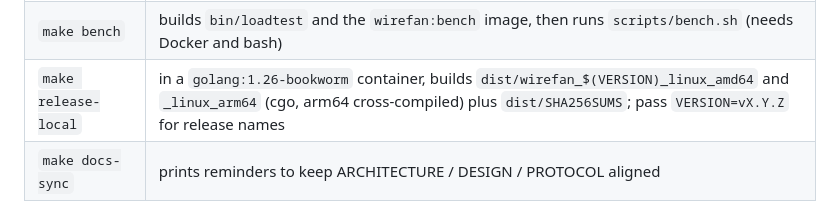
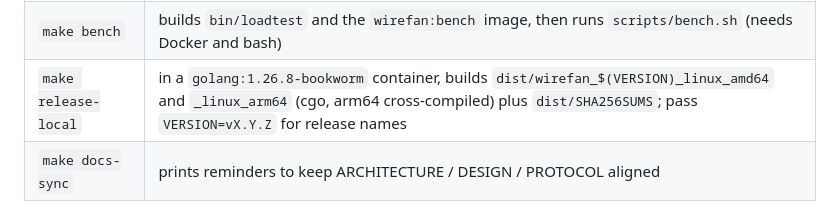
Before and after one commit to EthanY33/wirefan, a Markdown page: ARCHITECTURE.md, the part around the change. Drawn GitHub-style.

Commit message:
docs: name the pinned builder image in the make targets table

```diff
--- a/ARCHITECTURE.md
+++ b/ARCHITECTURE.md
@@ -365,7 +365,7 @@ Make targets:
 | `make loadtest` | builds `bin/loadtest`                                    |
 | `make bench-image` | `docker build -f deploy/Dockerfile -t wirefan:bench .` |
 | `make bench`    | builds `bin/loadtest` and the `wirefan:bench` image, then runs `scripts/bench.sh` (needs Docker and bash) |
-| `make release-local` | in a `golang:1.26-bookworm` container, builds `dist/wirefan_$(VERSION)_linux_amd64` and `_linux_arm64` (cgo, arm64 cross-compiled) plus `dist/SHA256SUMS`; pass `VERSION=vX.Y.Z` for release names |
+| `make release-local` | in a `golang:1.26.8-bookworm` container, builds `dist/wirefan_$(VERSION)_linux_amd64` and `_linux_arm64` (cgo, arm64 cross-compiled) plus `dist/SHA256SUMS`; pass `VERSION=vX.Y.Z` for release names |
 | `make docs-sync`| prints reminders to keep ARCHITECTURE / DESIGN / PROTOCOL aligned |
 
 Published release binaries come from `.github/workflows/release.yml`
```
